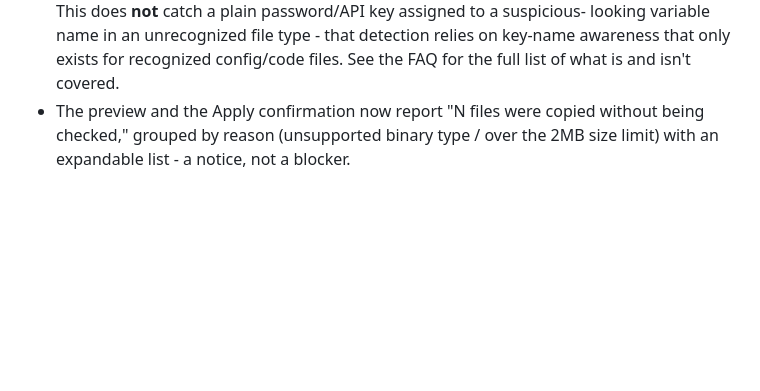
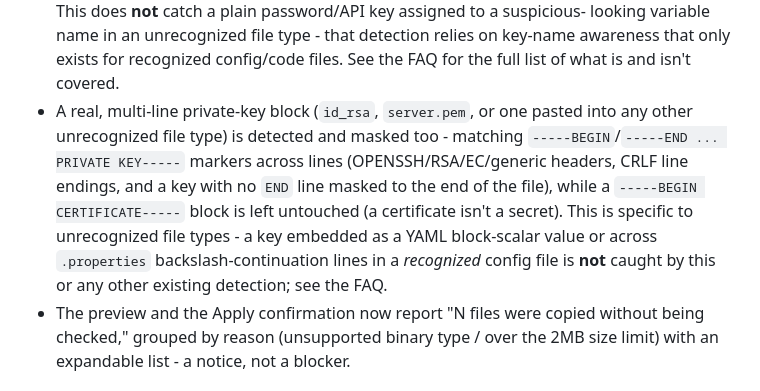
Before and after one commit to Mugilan718/credential-scrubber, a Markdown page: CHANGELOG.md, the part around the change. Rendered like a GitHub page; blank space fills up the shorter version.

```diff
--- a/CHANGELOG.md
+++ b/CHANGELOG.md
@@ -20,6 +20,16 @@ follows [Semantic Versioning](https://semver.org/).
   relies on key-name awareness that only exists for recognized
   config/code files. See the FAQ for the full list of what is and
   isn't covered.
+- A real, multi-line private-key block (`id_rsa`, `server.pem`, or one
+  pasted into any other unrecognized file type) is detected and masked
+  too - matching `-----BEGIN`/`-----END ... PRIVATE KEY-----` markers
+  across lines (OPENSSH/RSA/EC/generic headers, CRLF line endings, and
+  a key with no `END` line masked to the end of the file), while a
+  `-----BEGIN CERTIFICATE-----` block is left untouched (a certificate
+  isn't a secret). This is specific to unrecognized file types - a key
+  embedded as a YAML block-scalar value or across `.properties`
+  backslash-continuation lines in a *recognized* config file is **not**
+  caught by this or any other existing detection; see the FAQ.
 - The preview and the Apply confirmation now report "N files were
   copied without being checked," grouped by reason (unsupported binary
   type / over the 2MB size limit) with an expandable list - a notice,
```
Also changed, not shown: README.md (+16 -0 lines).
